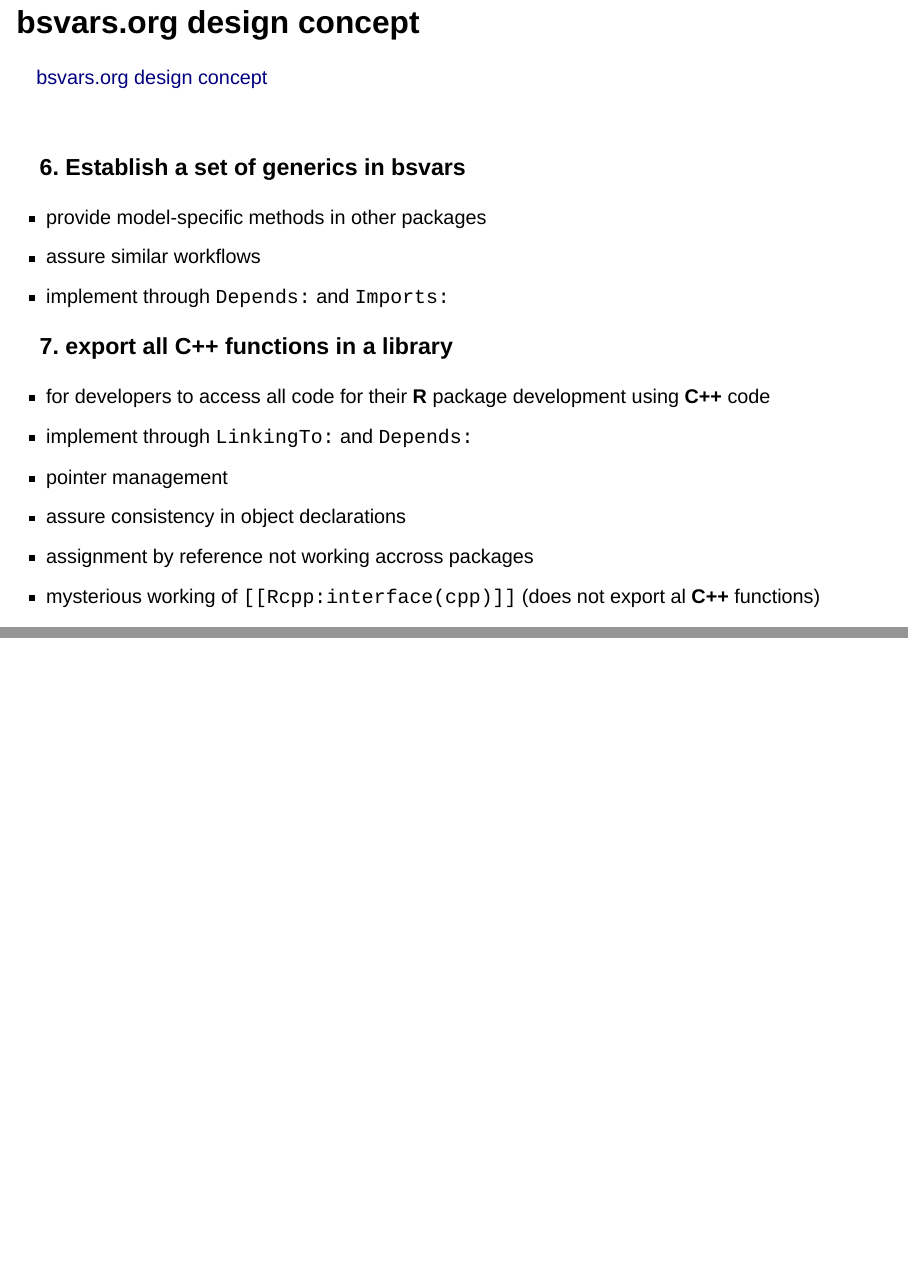
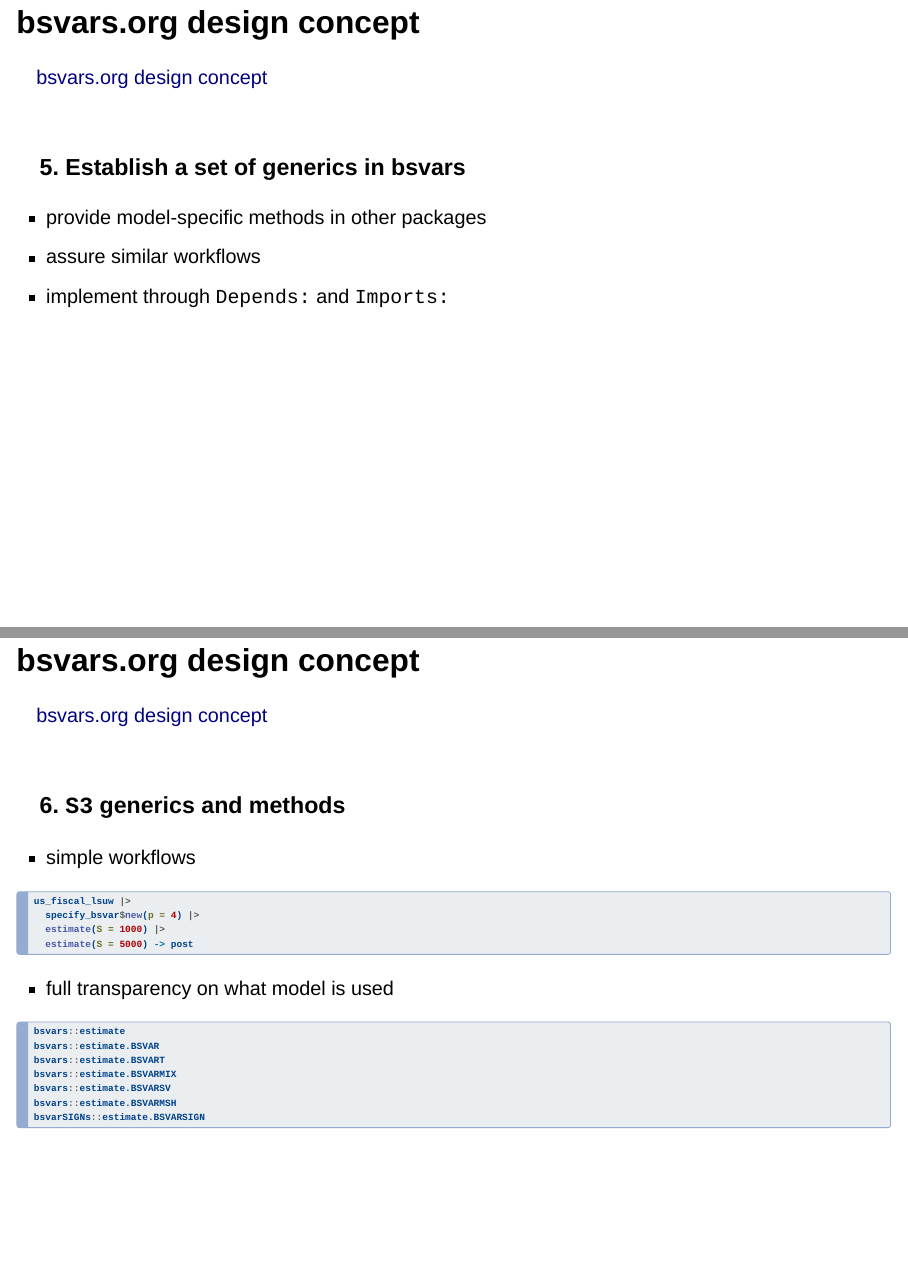
Before and after one commit to bsvars/2025-06-iifosf, a Quarto document (index.qmd): pages 18 and 19 of 26 before the commit and pages 17 and 18 of 26 after it, joined at a grey line. Rendered offline with R 4.5, knitr and Pandoc in place of Quarto, with nearby package versions; drawn as Slidy slides in place of the format the file asks for.

Commit message:
final updates

````diff
--- a/index.qmd
+++ b/index.qmd
@@ -275,7 +279,26 @@ $$ $$
 
 $$ $$
 
-### 5. `S3` generics and methods
+### 5. Establish a set of generics in **bsvars**
+
+- provide model-specific methods in other packages
+- assure similar workflows
+- implement through `Depends:` and `Imports:`
+
+
+
+
+
+
+## bsvars.org design concept
+
+::: footer
+[bsvars.org design concept](https://bsvars.org/2025-06-iifosf/)
+:::
+
+$$ $$
+
+### 6. `S3` generics and methods
 
 - simple workflows
 ```{r simple}
@@ -317,12 +342,6 @@ bsvarSIGNs::estimate.BSVARSIGN
 :::
 
 $$ $$
-
-### 6. Establish a set of generics in **bsvars**
-
-- provide model-specific methods in other packages
-- assure similar workflows
-- implement through `Depends:` and `Imports:`
 
 ### 7. export all **C++** functions in a library
 
````
Also changed, not shown: index-speaker.html, index.html, index.qmd (12 more changed lines).
